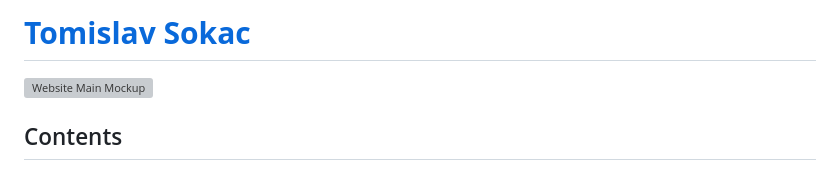
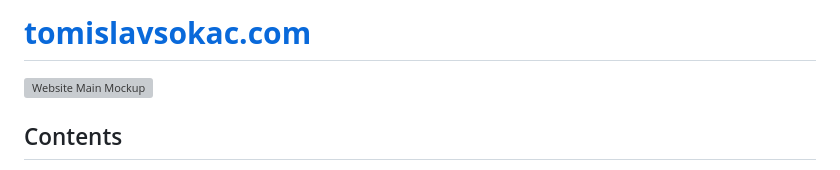
Before and after one commit to tsokac2/Tomislav_Sokac.com, a Markdown page: README.md, the part around the change. Drawn GitHub-style; grey boxes are pictures that could not be loaded.

Commit message:
Updating

```diff
--- a/README.md
+++ b/README.md
@@ -1,4 +1,4 @@
-# **[Tomislav Sokac](http://www.tomislavsokac.com/home)**
+# **[tomislavsokac.com](http://www.tomislavsokac.com/home)**
 
 ![Website Main Mockup](https://github.com/tsokac2/Tomislav_Sokac.com/blob/main/public/images/m_wireframe.jpg)
 
```
